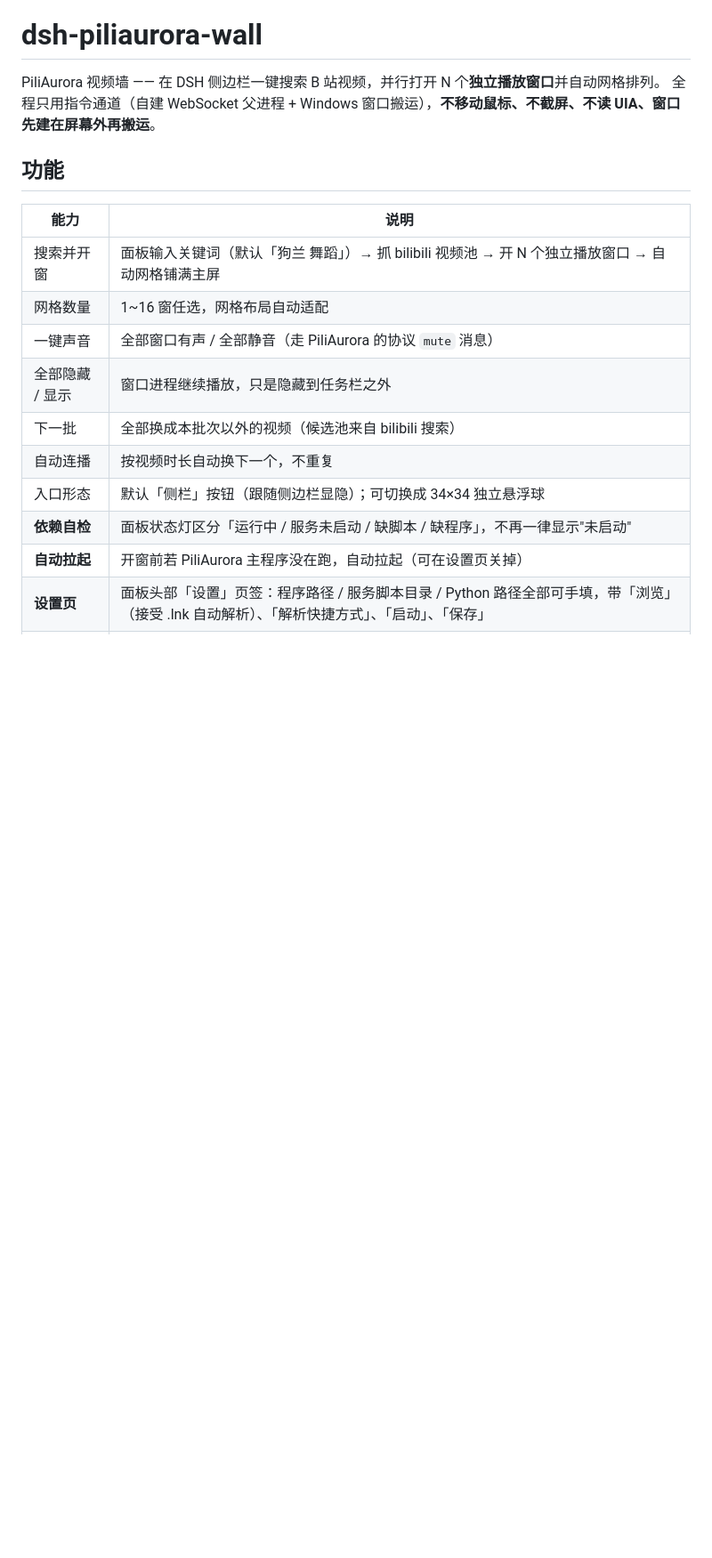
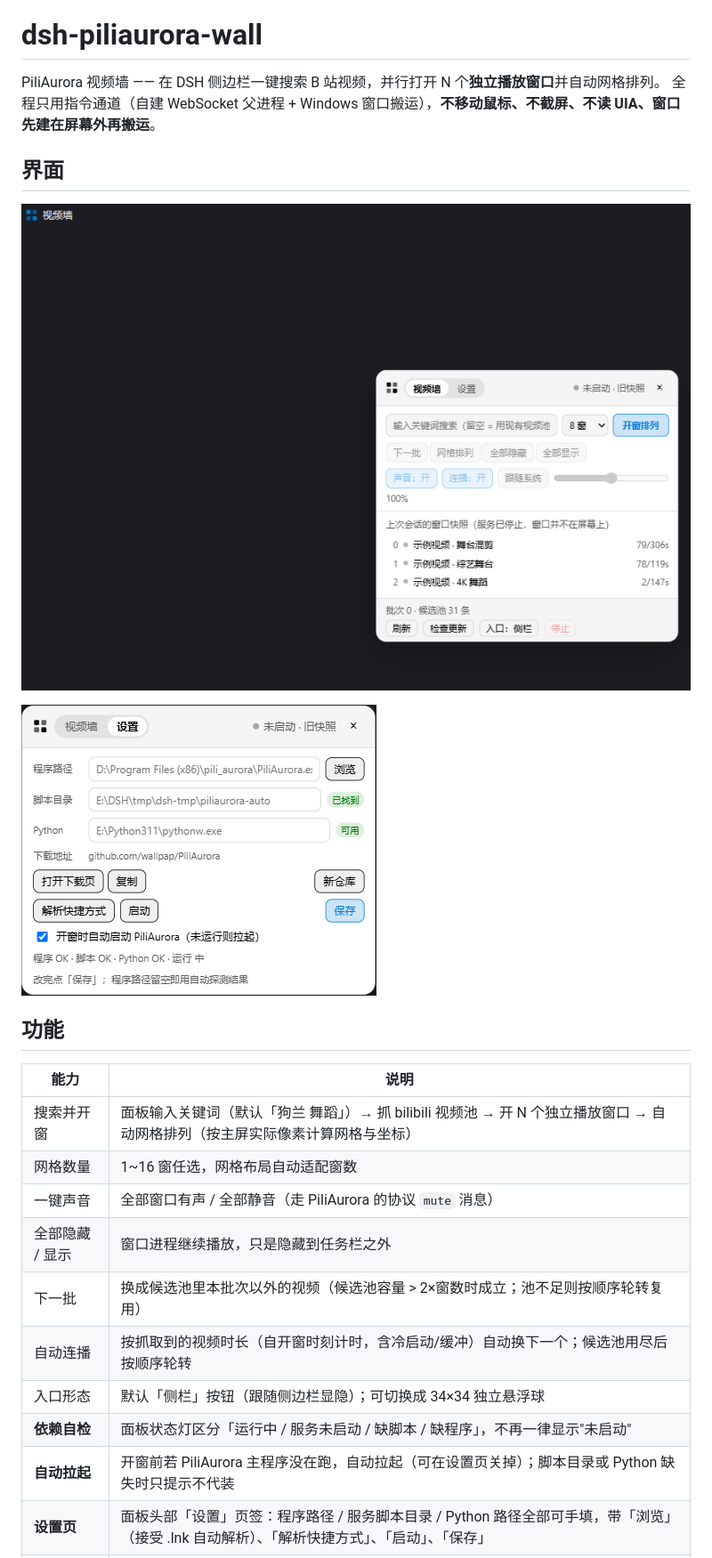
Before and after one commit to loyalchiiina/dsh-piliaurora-wall, a Markdown page: README.md, the part around one of its changes. Shown at 89% size. Rendered like a GitHub page; pictures changed too: screenshots/1-overview.png (added), screenshots/2-settings.png (added); blank space fills up the shorter version.

```diff
--- a/README.md
+++ b/README.md
@@ -3,19 +3,25 @@
 PiliAurora 视频墙 —— 在 DSH 侧边栏一键搜索 B 站视频，并行打开 N 个**独立播放窗口**并自动网格排列。
 全程只用指令通道（自建 WebSocket 父进程 + Windows 窗口搬运），**不移动鼠标、不截屏、不读 UIA、窗口先建在屏幕外再搬运**。
 
+## 界面
+
+![整体界面：侧栏入口 + 右下角浮动面板](screenshots/1-overview.png)
+
+![设置页：程序路径 / 脚本目录 / Python 路径可手填，含官方下载地址](screenshots/2-settings.png)
+
 ## 功能
 
 | 能力 | 说明 |
 | --- | --- |
-| 搜索并开窗 | 面板输入关键词（默认「狗兰 舞蹈」）→ 抓 bilibili 视频池 → 开 N 个独立播放窗口 → 自动网格铺满主屏 |
-| 网格数量 | 1~16 窗任选，网格布局自动适配 |
+| 搜索并开窗 | 面板输入关键词（默认「狗兰 舞蹈」）→ 抓 bilibili 视频池 → 开 N 个独立播放窗口 → 自动网格排列（按主屏实际像素计算网格与坐标） |
+| 网格数量 | 1~16 窗任选，网格布局自动适配窗数 |
 | 一键声音 | 全部窗口有声 / 全部静音（走 PiliAurora 的协议 `mute` 消息） |
 | 全部隐藏 / 显示 | 窗口进程继续播放，只是隐藏到任务栏之外 |
-| 下一批 | 全部换成本批次以外的视频（候选池来自 bilibili 搜索） |
-| 自动连播 | 按视频时长自动换下一个，不重复 |
+| 下一批 | 换成候选池里本批次以外的视频（候选池容量 > 2×窗数时成立；池不足则按顺序轮转复用） |
+| 自动连播 | 按抓取到的视频时长（自开窗时刻计时，含冷启动/缓冲）自动换下一个；候选池用尽后按顺序轮转 |
 | 入口形态 | 默认「侧栏」按钮（跟随侧边栏显隐）；可切换成 34×34 独立悬浮球 |
 | **依赖自检** | 面板状态灯区分「运行中 / 服务未启动 / 缺脚本 / 缺程序」，不再一律显示"未启动" |
-| **自动拉起** | 开窗前若 PiliAurora 主程序没在跑，自动拉起（可在设置页关掉） |
+| **自动拉起** | 开窗前若 PiliAurora 主程序没在跑，自动拉起（可在设置页关掉）；脚本目录或 Python 缺失时只提示不代装 |
 | **设置页** | 面板头部「设置」页签：程序路径 / 服务脚本目录 / Python 路径全部可手填，带「浏览」（接受 .lnk 自动解析）、「解析快捷方式」、「启动」、「保存」 |
 | **官方下载地址** | 设置页直接显示 PiliAurora 的 GitHub 地址并给「打开下载页 / 复制 / 新仓库」三个按钮，用户不用再去搜 |
 | **检查更新** | 底部「检查更新」四态（检查中 / 有新版 / 已是最新 / 失败），有新版时悬浮球亮红点 |
```
Also changed, not shown: other parts of README.md (+4 -0 lines), screenshots/3-narrow.png (added), 5 other files.
